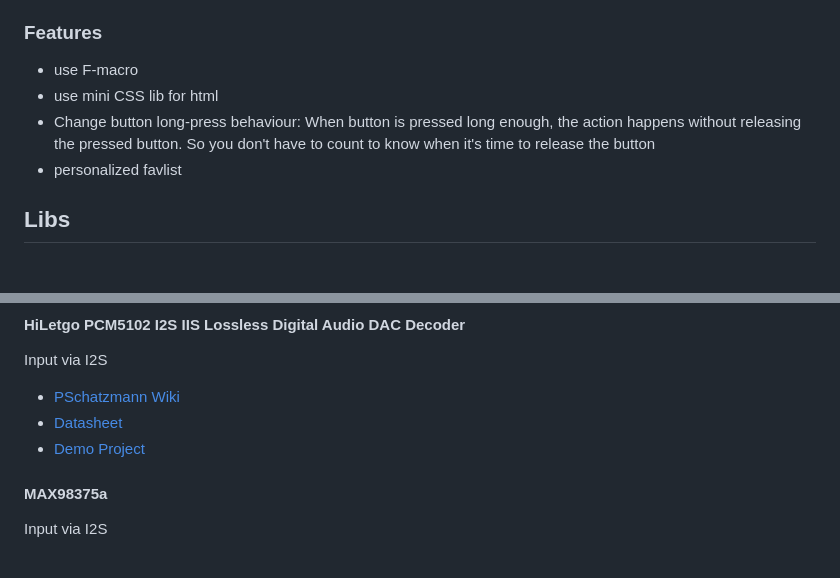
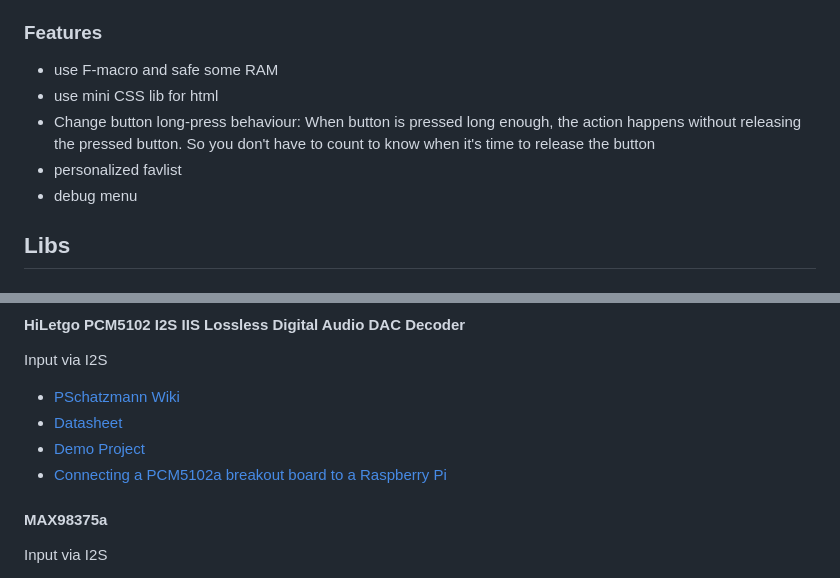
Before and after one commit to chess-levin/esp32webradio, a Markdown page: readme.md, 2 parts joined by grey strips. Rendered like a GitHub page.

```diff
--- a/readme.md
+++ b/readme.md
@@ -99,10 +99,11 @@ My implementation works with different states. Events like pressing a button or
 
 ### Features
 
-* use F-macro
+* use F-macro and safe some RAM
 * use mini CSS lib for html
 * Change button long-press behaviour: When button is pressed long enough, the action happens without releasing the pressed button. So you don't have to count to know when it's time to release the button
 * personalized favlist
+* debug menu
 
 
 ## Libs
@@ -256,6 +257,7 @@ Input via I2S
 * [PSchatzmann Wiki](https://github.com/pschatzmann/arduino-audio-tools/wiki/External-DAC#hiletgo-pcm5102-i2s-iis-lossless-digital-audio-dac-decoder)
 * [Datasheet](https://www.ti.com/lit/ds/symlink/pcm5102a.pdf)
 * [Demo Project](https://www.hackster.io/esikora/esp32-audio-project-part-i-internet-radio-with-i-s-dac-a5515c)
+* [Connecting a PCM5102a breakout board to a Raspberry Pi](https://blog.sengotta.net/connecting-a-pcm5102a-breakout-board-to-a-raspberry-pi/)
 
 
 #### MAX98375a
```
